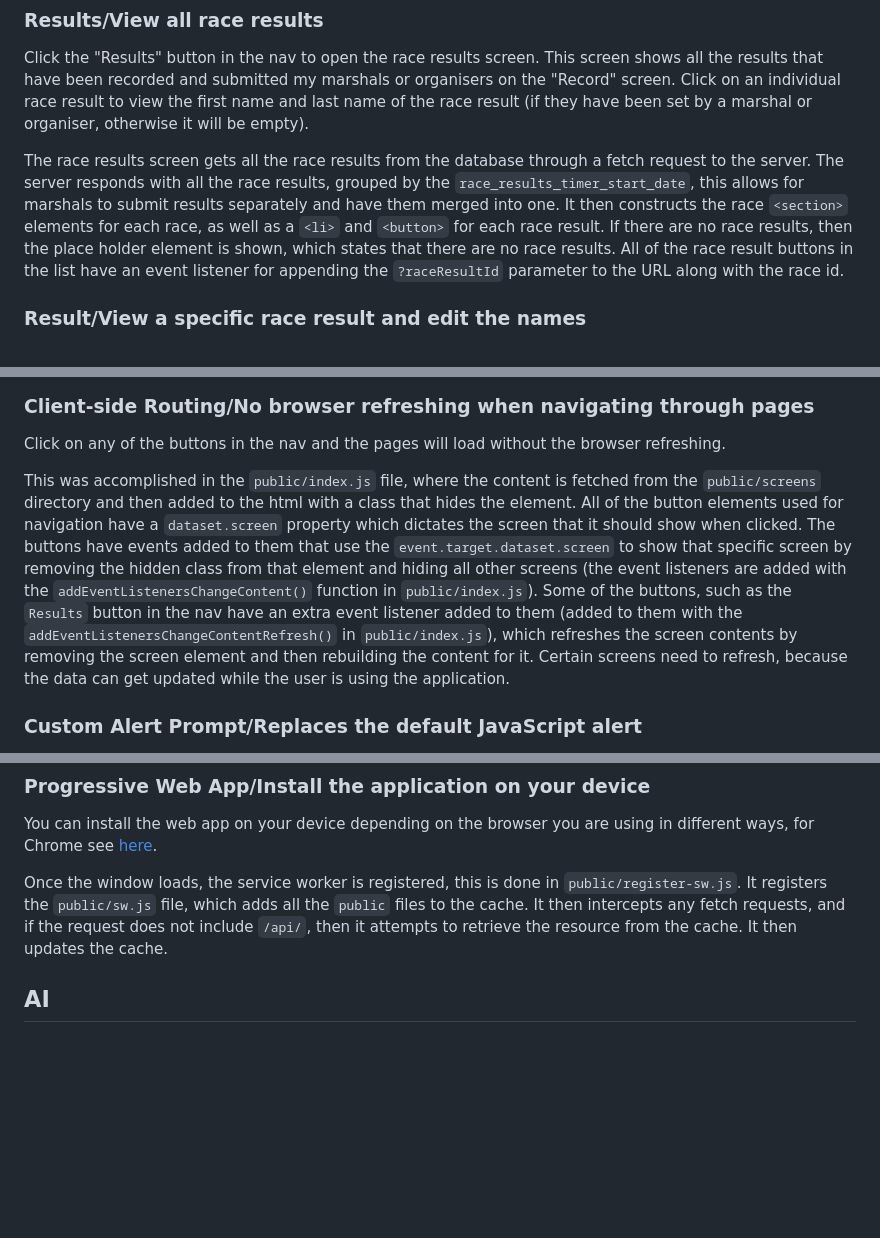
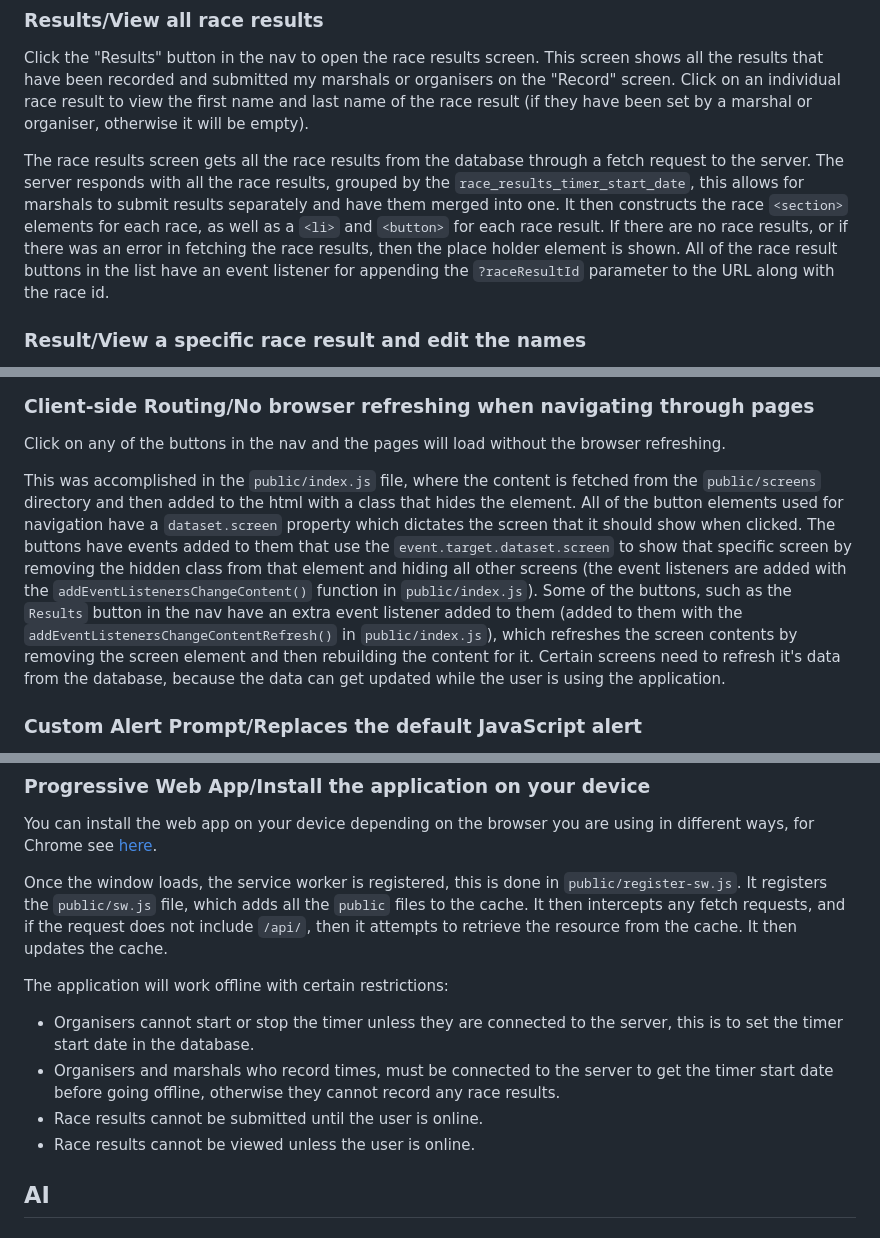
Before and after one commit to willswats/race-time, a Markdown page: README.md, 3 parts joined by grey strips. GitHub-like rendering; blank space fills up the shorter version.

Commit message:
docs: update README

```diff
--- a/README.md
+++ b/README.md
@@ -77,7 +77,7 @@ The submit button calls the `submitTime()` method which sends a `POST` request t
 
 Click the "Results" button in the nav to open the race results screen. This screen shows all the results that have been recorded and submitted my marshals or organisers on the "Record" screen. Click on an individual race result to view the first name and last name of the race result (if they have been set by a marshal or organiser, otherwise it will be empty).
 
-The race results screen gets all the race results from the database through a fetch request to the server. The server responds with all the race results, grouped by the `race_results_timer_start_date`, this allows for marshals to submit results separately and have them merged into one. It then constructs the race `<section>` elements for each race, as well as a `<li>` and `<button>` for each race result. If there are no race results, then the place holder element is shown, which states that there are no race results. All of the race result buttons in the list have an event listener for appending the `?raceResultId` parameter to the URL along with the race id.
+The race results screen gets all the race results from the database through a fetch request to the server. The server responds with all the race results, grouped by the `race_results_timer_start_date`, this allows for marshals to submit results separately and have them merged into one. It then constructs the race `<section>` elements for each race, as well as a `<li>` and `<button>` for each race result. If there are no race results, or if there was an error in fetching the race results, then the place holder element is shown. All of the race result buttons in the list have an event listener for appending the `?raceResultId` parameter to the URL along with the race id.
 
 ### Result/View a specific race result and edit the names
 
@@ -91,7 +91,7 @@ The `submitRaceResultNames()` method is used to update the first name and last n
 
 Click on any of the buttons in the nav and the pages will load without the browser refreshing.
 
-This was accomplished in the `public/index.js` file, where the content is fetched from the `public/screens` directory and then added to the html with a class that hides the element. All of the button elements used for navigation have a `dataset.screen` property which dictates the screen that it should show when clicked. The buttons have events added to them that use the `event.target.dataset.screen` to show that specific screen by removing the hidden class from that element and hiding all other screens (the event listeners are added with the `addEventListenersChangeContent()` function in `public/index.js`). Some of the buttons, such as the `Results` button in the nav have an extra event listener added to them (added to them with the `addEventListenersChangeContentRefresh()` in `public/index.js`), which refreshes the screen contents by removing the screen element and then rebuilding the content for it. Certain screens need to refresh, because the data can get updated while the user is using the application.
+This was accomplished in the `public/index.js` file, where the content is fetched from the `public/screens` directory and then added to the html with a class that hides the element. All of the button elements used for navigation have a `dataset.screen` property which dictates the screen that it should show when clicked. The buttons have events added to them that use the `event.target.dataset.screen` to show that specific screen by removing the hidden class from that element and hiding all other screens (the event listeners are added with the `addEventListenersChangeContent()` function in `public/index.js`). Some of the buttons, such as the `Results` button in the nav have an extra event listener added to them (added to them with the `addEventListenersChangeContentRefresh()` in `public/index.js`), which refreshes the screen contents by removing the screen element and then rebuilding the content for it. Certain screens need to refresh it's data from the database, because the data can get updated while the user is using the application.
 
 ### Custom Alert Prompt/Replaces the default JavaScript alert
 
@@ -104,6 +104,13 @@ The `custom-alert` `showAlert()` method returns a promise which is resolved if t
 You can install the web app on your device depending on the browser you are using in different ways, for Chrome see [here](https://support.google.com/chrome/answer/9658361?hl=en&co=GENIE.Platform%3DDesktop).
 
 Once the window loads, the service worker is registered, this is done in `public/register-sw.js`. It registers the `public/sw.js` file, which adds all the `public` files to the cache. It then intercepts any fetch requests, and if the request does not include `/api/`, then it attempts to retrieve the resource from the cache. It then updates the cache.
+
+The application will work offline with certain restrictions:
+
+- Organisers cannot start or stop the timer unless they are connected to the server, this is to set the timer start date in the database.
+- Organisers and marshals who record times, must be connected to the server to get the timer start date before going offline, otherwise they cannot record any race results.
+- Race results cannot be submitted until the user is online.
+- Race results cannot be viewed unless the user is online.
 
 ## AI
 
```
Also changed, not shown: other parts of README.md (+4 -2 lines).
